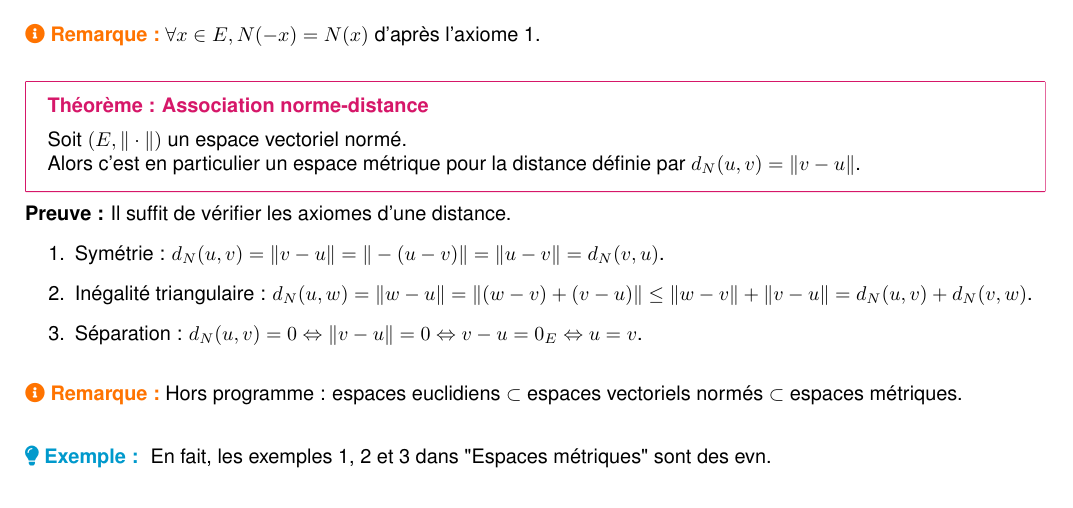
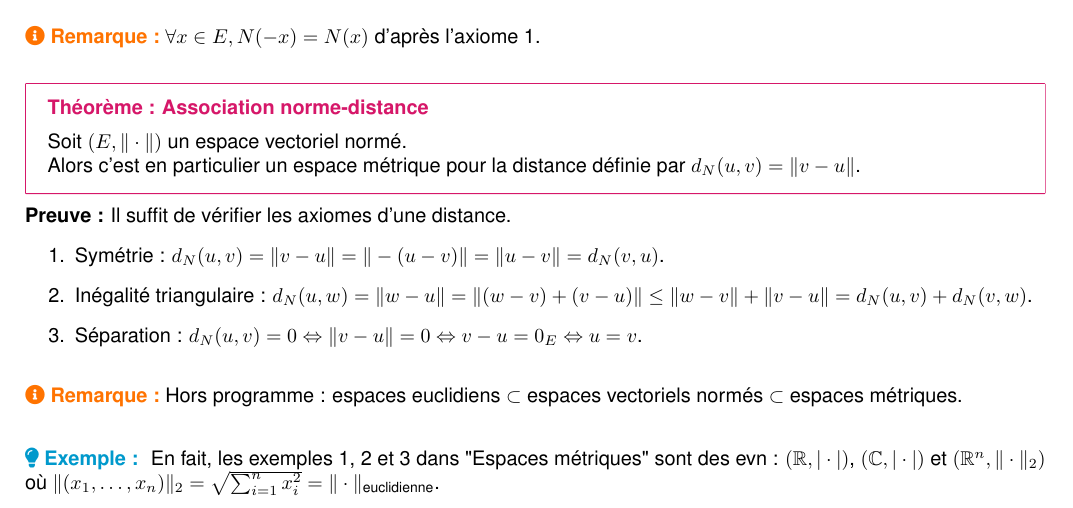
Before and after one commit to ewenrdo/Math-Lesson-Maker, a LaTeX document (lessons/dl2_lmath_info/an3/chap4/chap4.tex): part of page 3 of 3, cut so that both start at the same text. Compiled offline with pdfLaTeX; a missing font is replaced by an installed copy or a similar font.

Commit message:
Clarify examples of normed vector spaces in Chapter 4 and improve formatting for consistency

```diff
--- a/lessons/dl2_lmath_info/an3/chap4/chap4.tex
+++ b/lessons/dl2_lmath_info/an3/chap4/chap4.tex
@@ -135,7 +135,7 @@ On a plus un ensemble $X$ quelconque mais on considère $E$ un $\mathbb{K}$-espa
 \remark{Hors programme : espaces euclidiens $\subset$ espaces vectoriels normés $\subset$ espaces métriques.}
 
 \example{
-    En fait, les exemples 1, 2 et 3 dans "Espaces métriques" sont des evn.
+    En fait, les exemples 1, 2 et 3 dans "Espaces métriques" sont des evn : $(\mathbb{R}, |\cdot|)$, $(\mathbb{C}, |\cdot|)$ et $(\mathbb{R}^n, \|\cdot\|_2)$ où $\| (x_1, \ldots, x_n) \|_2 = \sqrt{\sum_{i=1}^{n} x_i^2} = \| \cdot \|_\text{euclidienne}$.
 }
 
 \end{document}
```
Also changed, not shown: lessons/dl2_lmath_info/an3/chap4/chap4.pdf.
